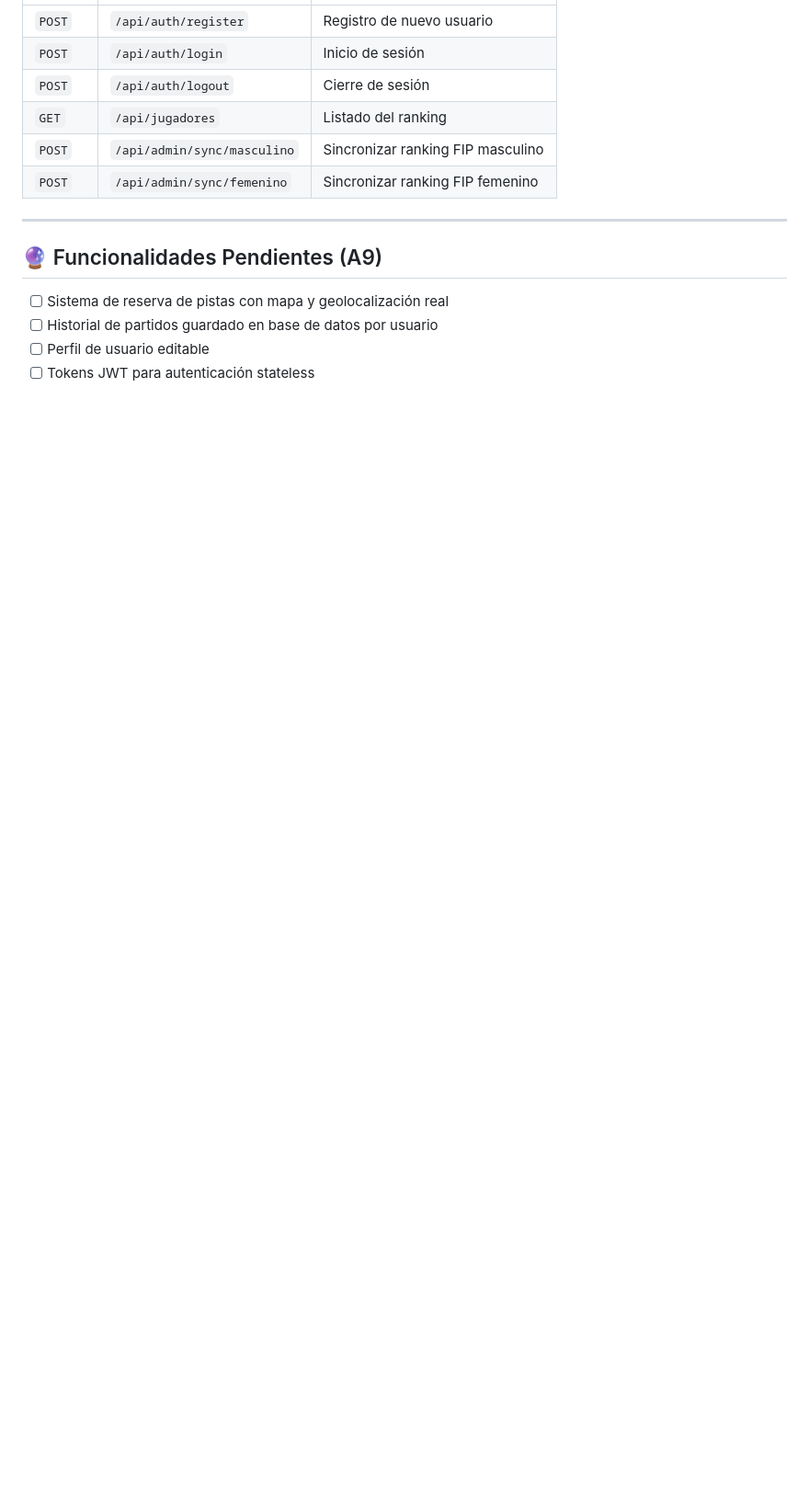
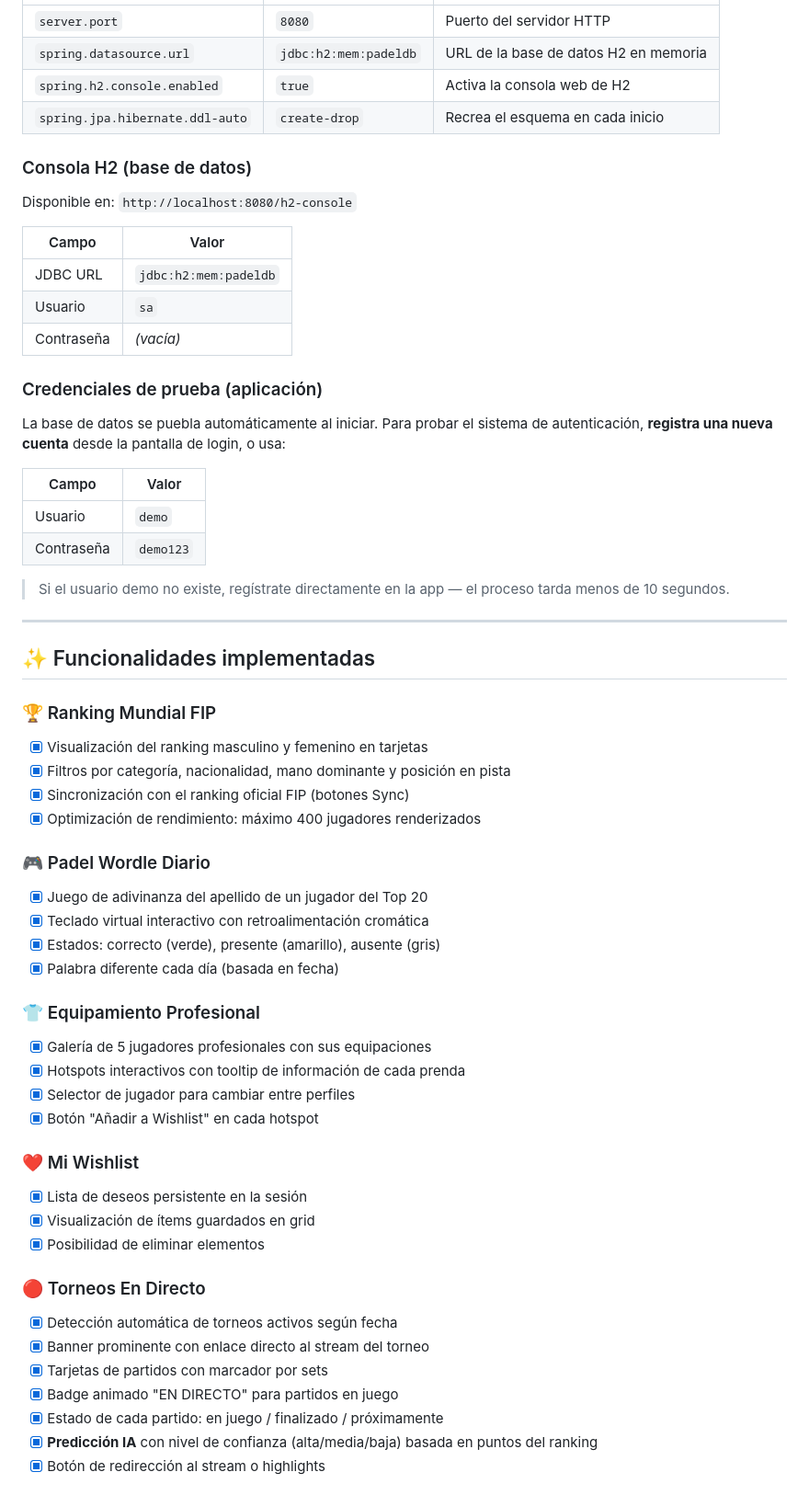
Before and after one commit to alejandroferrersfc-cell/padel-App, a Markdown page: README.md, the part around one of its changes. Shown at 92% size. GitHub-like rendering; blank space fills up the shorter version.

Commit message:
docs: README profesional completo para entrega A9 con stack, instalacion, funcionalidades y credenciales

```diff
--- a/README.md
+++ b/README.md
@@ -155,16 +156,63 @@ sql/
 |---|---|---|
-| `POST` | `/api/auth/register` | Registro de nuevo usuario |
-| `POST` | `/api/auth/login` | Inicio de sesión |
-| `POST` | `/api/auth/logout` | Cierre de sesión |
-| `GET` | `/api/jugadores` | Listado del ranking |
-| `POST` | `/api/admin/sync/masculino` | Sincronizar ranking FIP masculino |
-| `POST` | `/api/admin/sync/femenino` | Sincronizar ranking FIP femenino |
+| `server.port` | `8080` | Puerto del servidor HTTP |
+| `spring.datasource.url` | `jdbc:h2:mem:padeldb` | URL de la base de datos H2 en memoria |
+| `spring.h2.console.enabled` | `true` | Activa la consola web de H2 |
+| `spring.jpa.hibernate.ddl-auto` | `create-drop` | Recrea el esquema en cada inicio |
+
+### Consola H2 (base de datos)
+
+Disponible en: `http://localhost:8080/h2-console`
+
+| Campo | Valor |
+|---|---|
+| JDBC URL | `jdbc:h2:mem:padeldb` |
+| Usuario | `sa` |
+| Contraseña | *(vacía)* |
+
+### Credenciales de prueba (aplicación)
+
+La base de datos se puebla automáticamente al iniciar. Para probar el sistema de autenticación, **registra una nueva cuenta** desde la pantalla de login, o usa:
+
+| Campo | Valor |
+|---|---|
+| Usuario | `demo` |
+| Contraseña | `demo123` |
+
+> Si el usuario demo no existe, regístrate directamente en la app — el proceso tarda menos de 10 segundos.
 
 ---
 
-## 🔮 Funcionalidades Pendientes (A9)
+## ✨ Funcionalidades implementadas
 
-- [ ] Sistema de reserva de pistas con mapa y geolocalización real
-- [ ] Historial de partidos guardado en base de datos por usuario
-- [ ] Perfil de usuario editable
-- [ ] Tokens JWT para autenticación stateless
+### 🏆 Ranking Mundial FIP
+- [x] Visualización del ranking masculino y femenino en tarjetas
+- [x] Filtros por categoría, nacionalidad, mano dominante y posición en pista
+- [x] Sincronización con el ranking oficial FIP (botones Sync)
+- [x] Optimización de rendimiento: máximo 400 jugadores renderizados
+
+### 🎮 Padel Wordle Diario
+- [x] Juego de adivinanza del apellido de un jugador del Top 20
+- [x] Teclado virtual interactivo con retroalimentación cromática
+- [x] Estados: correcto (verde), presente (amarillo), ausente (gris)
+- [x] Palabra diferente cada día (basada en fecha)
+
+### 👕 Equipamiento Profesional
+- [x] Galería de 5 jugadores profesionales con sus equipaciones
+- [x] Hotspots interactivos con tooltip de información de cada prenda
+- [x] Selector de jugador para cambiar entre perfiles
+- [x] Botón "Añadir a Wishlist" en cada hotspot
+
+### ❤️ Mi Wishlist
+- [x] Lista de deseos persistente en la sesión
+- [x] Visualización de ítems guardados en grid
+- [x] Posibilidad de eliminar elementos
+
+### 🔴 Torneos En Directo
+- [x] Detección automática de torneos activos según fecha
+- [x] Banner prominente con enlace directo al stream del torneo
+- [x] Tarjetas de partidos con marcador por sets
+- [x] Badge animado "EN DIRECTO" para partidos en juego
+- [x] Estado de cada partido: en juego / finalizado / próximamente
+- [x] **Predicción IA** con nivel de confianza (alta/media/baja) basada en puntos del ranking
+- [x] Botón de redirección al stream o highlights
+
```
Also changed, not shown: other parts of README.md (+178 -114 lines).
